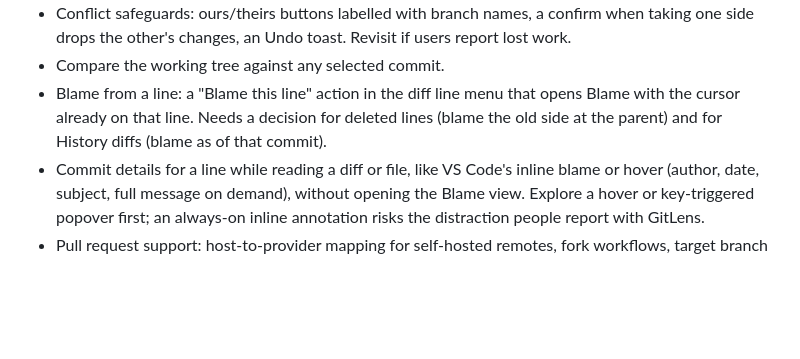
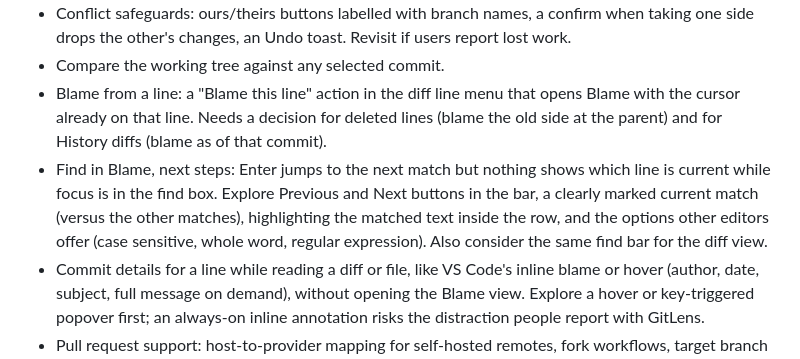
Before and after one commit to benfo/oak, a Markdown page: ROADMAP.md, the part around the change. Rendered like a GitHub page; blank space fills up the shorter version.

Commit message:
Add Blame find improvements to the backlog

```diff
--- a/ROADMAP.md
+++ b/ROADMAP.md
@@ -109,6 +109,7 @@ Ideas only. None is agreed, and each needs a concrete workflow and a discussion
 - Conflict safeguards: ours/theirs buttons labelled with branch names, a confirm when taking one side drops the other's changes, an Undo toast. Revisit if users report lost work.
 - Compare the working tree against any selected commit.
 - Blame from a line: a "Blame this line" action in the diff line menu that opens Blame with the cursor already on that line. Needs a decision for deleted lines (blame the old side at the parent) and for History diffs (blame as of that commit).
+- Find in Blame, next steps: Enter jumps to the next match but nothing shows which line is current while focus is in the find box. Explore Previous and Next buttons in the bar, a clearly marked current match (versus the other matches), highlighting the matched text inside the row, and the options other editors offer (case sensitive, whole word, regular expression). Also consider the same find bar for the diff view.
 - Commit details for a line while reading a diff or file, like VS Code's inline blame or hover (author, date, subject, full message on demand), without opening the Blame view. Explore a hover or key-triggered popover first; an always-on inline annotation risks the distraction people report with GitLens.
 - Pull request support: host-to-provider mapping for self-hosted remotes, fork workflows, target branch selection, and a lightweight local PR review (pass a PR URL or pick branches, fetch the refs, open the comparison in Oak; comments and approvals stay on the provider's site).
 - More preferences: default clone folder, external tools, fonts.
```
